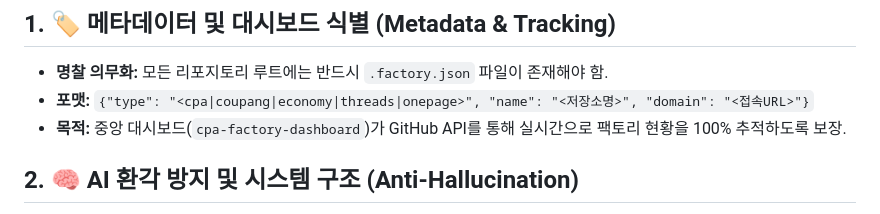
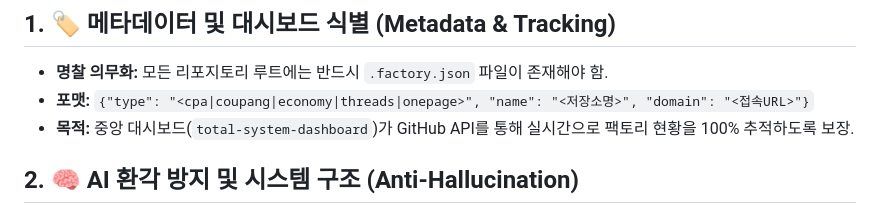
Before and after one commit to somsoo/cpa-factory-dashboard, a Markdown page: FACTORY_SOP.md, the part around the change. GitHub-like rendering.

Commit message:
chore: rename repository reference to total-system-dashboard

```diff
--- a/FACTORY_SOP.md
+++ b/FACTORY_SOP.md
@@ -7,7 +7,7 @@
 ## 1. 🏷️ 메타데이터 및 대시보드 식별 (Metadata & Tracking)
 - **명찰 의무화:** 모든 리포지토리 루트에는 반드시 `.factory.json` 파일이 존재해야 함.
 - **포맷:** `{"type": "<cpa|coupang|economy|threads|onepage>", "name": "<저장소명>", "domain": "<접속URL>"}`
-- **목적:** 중앙 대시보드(`cpa-factory-dashboard`)가 GitHub API를 통해 실시간으로 팩토리 현황을 100% 추적하도록 보장.
+- **목적:** 중앙 대시보드(`total-system-dashboard`)가 GitHub API를 통해 실시간으로 팩토리 현황을 100% 추적하도록 보장.
 
 ## 2. 🧠 AI 환각 방지 및 시스템 구조 (Anti-Hallucination)
 - **Frontmatter 절대 금지:** 제미나이(AI)는 절대 YAML Frontmatter (`--- layout: post ... ---`)를 출력해서는 안 됨. 오직 Markdown 본문만 출력.
```
